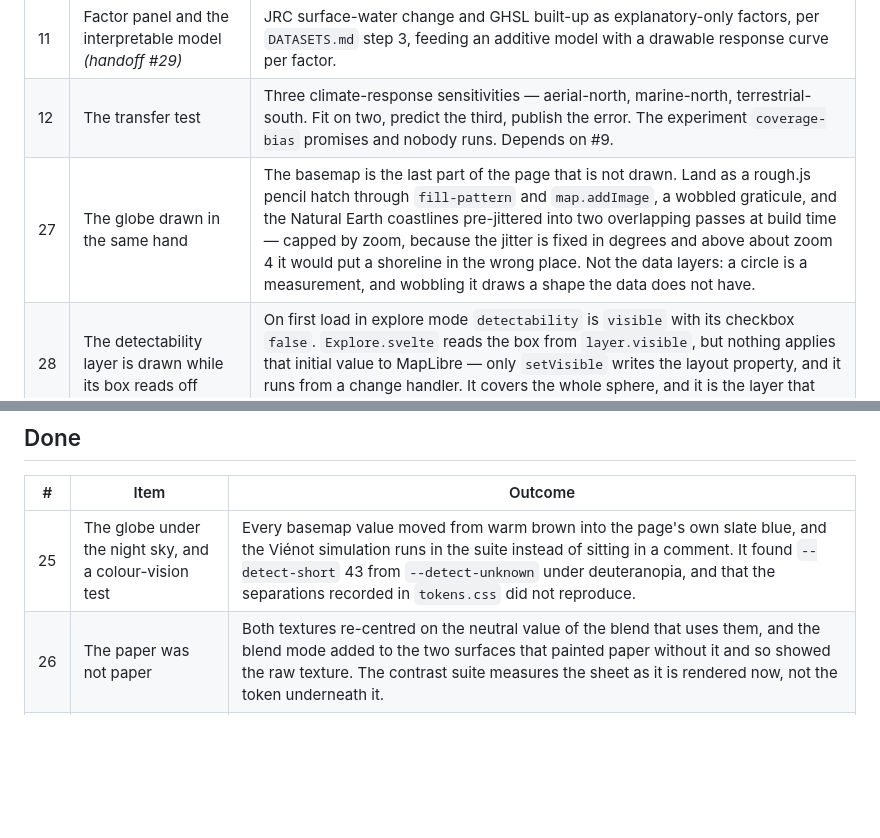
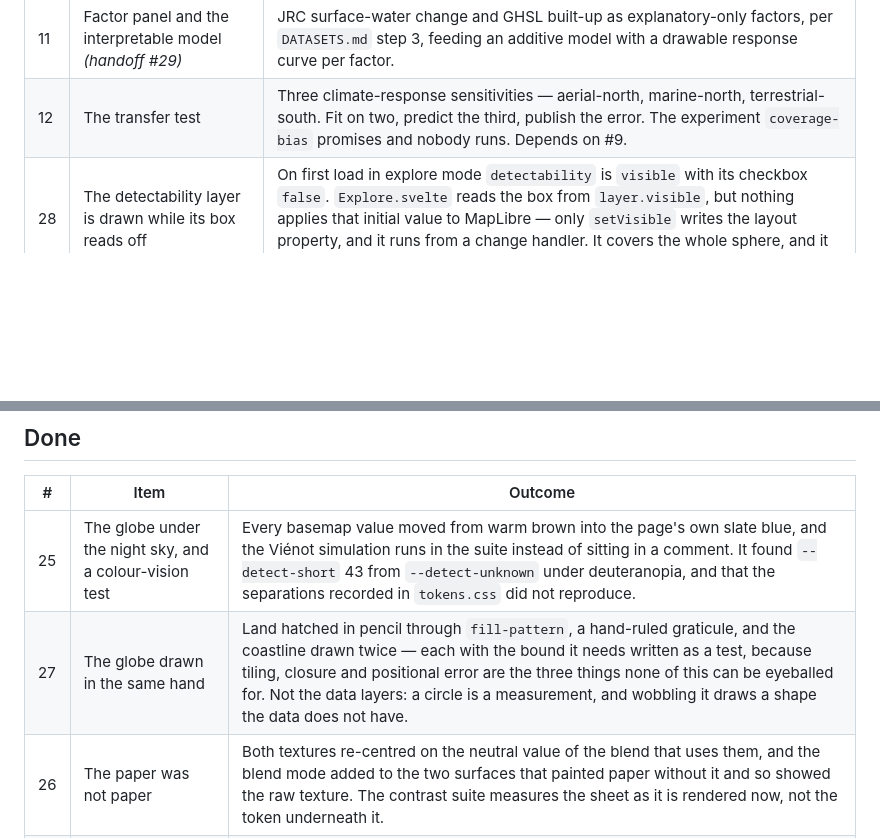
Before and after one commit to JacpAbt/migratlas, a Markdown page: docs/TASKS.md, 2 parts joined by grey strips. GitHub-like rendering; blank space fills up the shorter version.

Commit message:
Record 27 as done

```diff
--- a/docs/TASKS.md
+++ b/docs/TASKS.md
@@ -20,7 +20,6 @@ Numbers are permanent. A finished item keeps its number and moves to the bottom.
 | 10 | Species pages, wave 2 | Bird occupancy change per species, the detection-corrected value beside the naive reporting rate. Depends on #9. |
 | 11 | Factor panel and the interpretable model *(handoff #29)* | JRC surface-water change and GHSL built-up as explanatory-only factors, per `DATASETS.md` step 3, feeding an additive model with a drawable response curve per factor. |
 | 12 | The transfer test | Three climate-response sensitivities — aerial-north, marine-north, terrestrial-south. Fit on two, predict the third, publish the error. The experiment `coverage-bias` promises and nobody runs. Depends on #9. |
-| 27 | The globe drawn in the same hand | The basemap is the last part of the page that is not drawn. Land as a rough.js pencil hatch through `fill-pattern` and `map.addImage`, a wobbled graticule, and the Natural Earth coastlines pre-jittered into two overlapping passes at build time — capped by zoom, because the jitter is fixed in degrees and above about zoom 4 it would put a shoreline in the wrong place. Not the data layers: a circle is a measurement, and wobbling it draws a shape the data does not have. |
 | 28 | The detectability layer is drawn while its box reads off | On first load in explore mode `detectability` is `visible` with its checkbox `false`. `Explore.svelte` reads the box from `layer.visible`, but nothing applies that initial value to MapLibre — only `setVisible` writes the layout property, and it runs from a change handler. It covers the whole sphere, and it is the layer that says where change *cannot* be measured. |
 
 ## Queued, with a reason to wait
@@ -49,6 +48,7 @@ Kept here so they are not rediscovered as good ideas.
 | # | Item | Outcome |
 | --- | --- | --- |
 | 25 | The globe under the night sky, and a colour-vision test | Every basemap value moved from warm brown into the page's own slate blue, and the Viénot simulation runs in the suite instead of sitting in a comment. It found `--detect-short` 43 from `--detect-unknown` under deuteranopia, and that the separations recorded in `tokens.css` did not reproduce. |
+| 27 | The globe drawn in the same hand | Land hatched in pencil through `fill-pattern`, a hand-ruled graticule, and the coastline drawn twice — each with the bound it needs written as a test, because tiling, closure and positional error are the three things none of this can be eyeballed for. Not the data layers: a circle is a measurement, and wobbling it draws a shape the data does not have. |
 | 26 | The paper was not paper | Both textures re-centred on the neutral value of the blend that uses them, and the blend mode added to the two surfaces that painted paper without it and so showed the raw texture. The contrast suite measures the sheet as it is rendered now, not the token underneath it. |
 | 24 | The furniture | The scrollbar is a ruled line with a pencil stub on it, the map's zoom and projection buttons are paper chips with drawn marks, and the scale bar is a drawn measure. All generated with the same pen and handed to CSS as data URIs, because none of these can hold an `<svg>`. |
 | 23 | Every mark on rough.js | The hand-rolled hash-and-jitter is gone, each mark carries a name the tests can select, and a mark can be regenerated on a palette change rather than restyled. |
```
